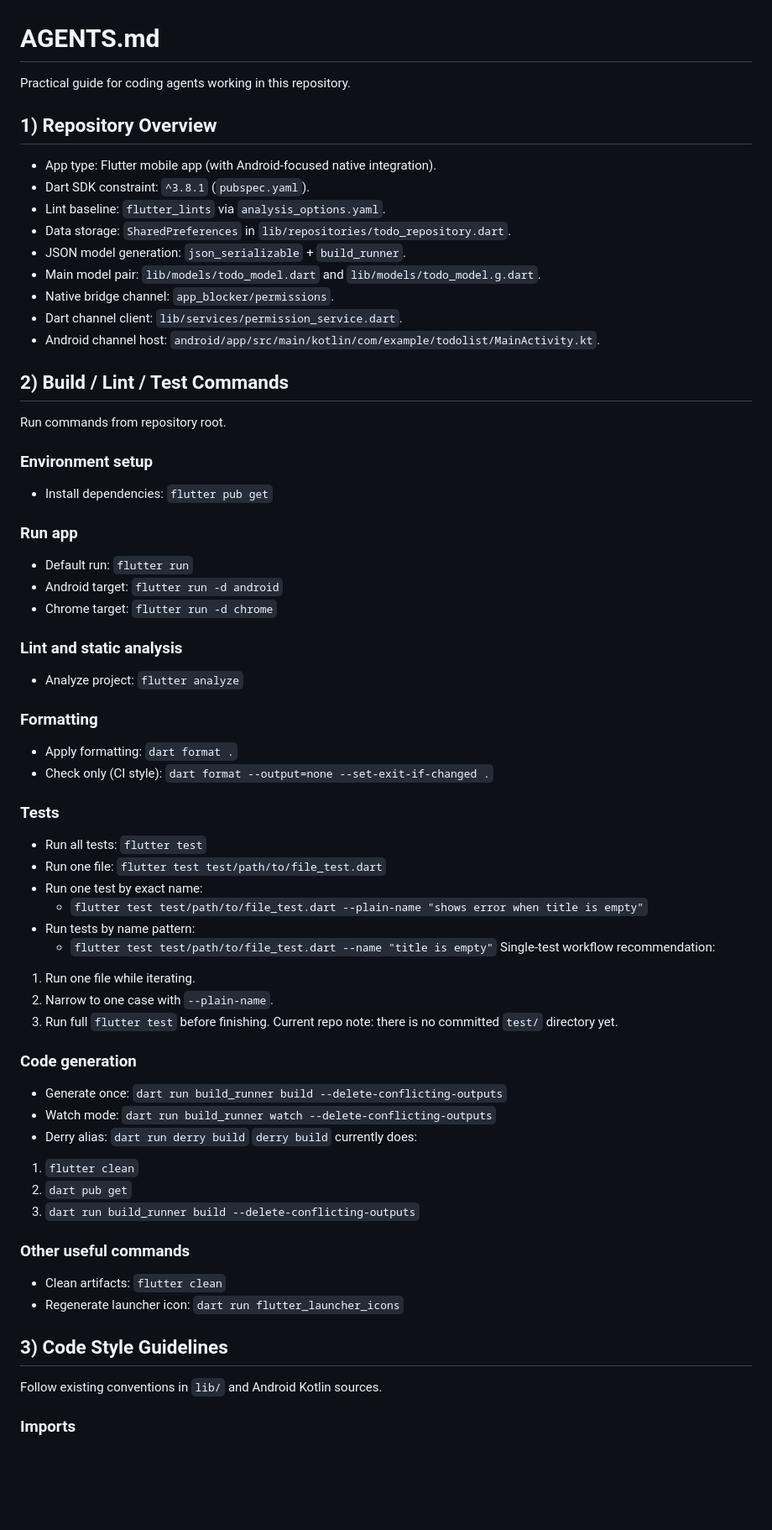
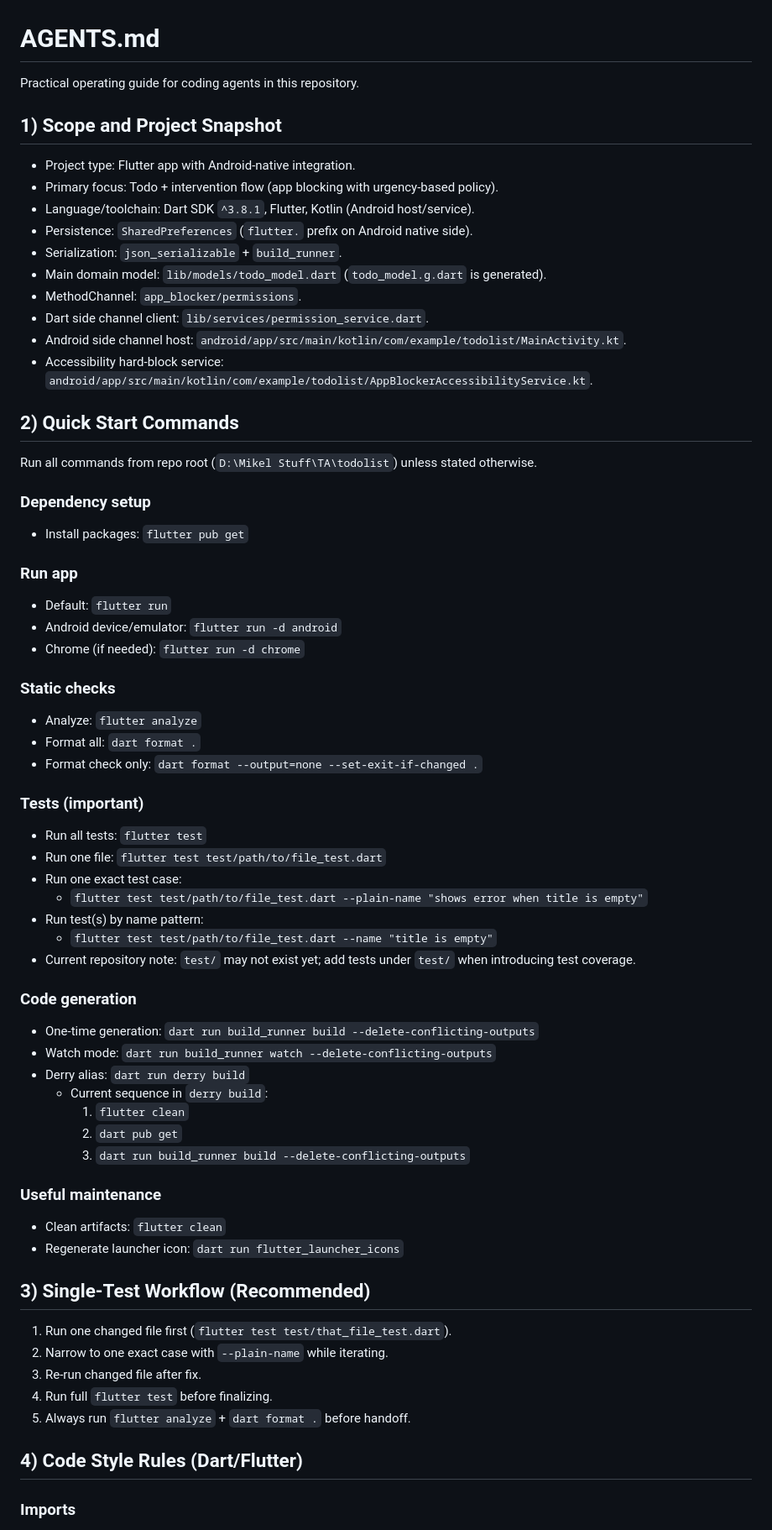
Before and after one commit to MikeNoppo/todolist, a Markdown page: AGENTS.md, the part around one of its changes. Shown at 84% size. Drawn GitHub-style; blank space fills up the shorter version.

```diff
--- a/AGENTS.md
+++ b/AGENTS.md
@@ -1,62 +1,63 @@
 # AGENTS.md
-Practical guide for coding agents working in this repository.
+Practical operating guide for coding agents in this repository.
 
-## 1) Repository Overview
-- App type: Flutter mobile app (with Android-focused native integration).
-- Dart SDK constraint: `^3.8.1` (`pubspec.yaml`).
-- Lint baseline: `flutter_lints` via `analysis_options.yaml`.
-- Data storage: `SharedPreferences` in `lib/repositories/todo_repository.dart`.
-- JSON model generation: `json_serializable` + `build_runner`.
-- Main model pair: `lib/models/todo_model.dart` and `lib/models/todo_model.g.dart`.
-- Native bridge channel: `app_blocker/permissions`.
-- Dart channel client: `lib/services/permission_service.dart`.
-- Android channel host: `android/app/src/main/kotlin/com/example/todolist/MainActivity.kt`.
+## 1) Scope and Project Snapshot
+- Project type: Flutter app with Android-native integration.
+- Primary focus: Todo + intervention flow (app blocking with urgency-based policy).
+- Language/toolchain: Dart SDK `^3.8.1`, Flutter, Kotlin (Android host/service).
+- Persistence: `SharedPreferences` (`flutter.` prefix on Android native side).
+- Serialization: `json_serializable` + `build_runner`.
+- Main domain model: `lib/models/todo_model.dart` (`todo_model.g.dart` is generated).
+- MethodChannel: `app_blocker/permissions`.
+- Dart side channel client: `lib/services/permission_service.dart`.
+- Android side channel host: `android/app/src/main/kotlin/com/example/todolist/MainActivity.kt`.
+- Accessibility hard-block service: `android/app/src/main/kotlin/com/example/todolist/AppBlockerAccessibilityService.kt`.
 
-## 2) Build / Lint / Test Commands
-Run commands from repository root.
+## 2) Quick Start Commands
+Run all commands from repo root (`D:\Mikel Stuff\TA\todolist`) unless stated otherwise.
 
-### Environment setup
-- Install dependencies: `flutter pub get`
+### Dependency setup
+- Install packages: `flutter pub get`
 
 ### Run app
-- Default run: `flutter run`
-- Android target: `flutter run -d android`
-- Chrome target: `flutter run -d chrome`
+- Default: `flutter run`
+- Android device/emulator: `flutter run -d android`
+- Chrome (if needed): `flutter run -d chrome`
 
-### Lint and static analysis
-- Analyze project: `flutter analyze`
+### Static checks
+- Analyze: `flutter analyze`
+- Format all: `dart format .`
+- Format check only: `dart format --output=none --set-exit-if-changed .`
 
-### Formatting
-- Apply formatting: `dart format .`
-- Check only (CI style): `dart format --output=none --set-exit-if-changed .`
-
-### Tests
+### Tests (important)
 - Run all tests: `flutter test`
 - Run one file: `flutter test test/path/to/file_test.dart`
-- Run one test by exact name:
+- Run one exact test case:
   - `flutter test test/path/to/file_test.dart --plain-name "shows error when title is empty"`
-- Run tests by name pattern:
+- Run test(s) by name pattern:
   - `flutter test test/path/to/file_test.dart --name "title is empty"`
-Single-test workflow recommendation:
-1. Run one file while iterating.
-2. Narrow to one case with `--plain-name`.
-3. Run full `flutter test` before finishing.
-Current repo note: there is no committed `test/` directory yet.
+- Current repository note: `test/` may not exist yet; add tests under `test/` when introducing test coverage.
 
 ### Code generation
-- Generate once: `dart run build_runner build --delete-conflicting-outputs`
+- One-time generation: `dart run build_runner build --delete-conflicting-outputs`
 - Watch mode: `dart run build_runner watch --delete-conflicting-outputs`
 - Derry alias: `dart run derry build`
-`derry build` currently does:
-1. `flutter clean`
-2. `dart pub get`
-3. `dart run build_runner build --delete-conflicting-outputs`
+  - Current sequence in `derry build`:
+    1. `flutter clean`
+    2. `dart pub get`
+    3. `dart run build_runner build --delete-conflicting-outputs`
 
-### Other useful commands
+### Useful maintenance
 - Clean artifacts: `flutter clean`
 - Regenerate launcher icon: `dart run flutter_launcher_icons`
 
-## 3) Code Style Guidelines
-Follow existing conventions in `lib/` and Android Kotlin sources.
+## 3) Single-Test Workflow (Recommended)
+1. Run one changed file first (`flutter test test/that_file_test.dart`).
+2. Narrow to one exact case with `--plain-name` while iterating.
+3. Re-run changed file after fix.
+4. Run full `flutter test` before finalizing.
+5. Always run `flutter analyze` + `dart format .` before handoff.
+
+## 4) Code Style Rules (Dart/Flutter)
 
 ### Imports
```
Also changed, not shown: other parts of AGENTS.md (+76 -62 lines).
